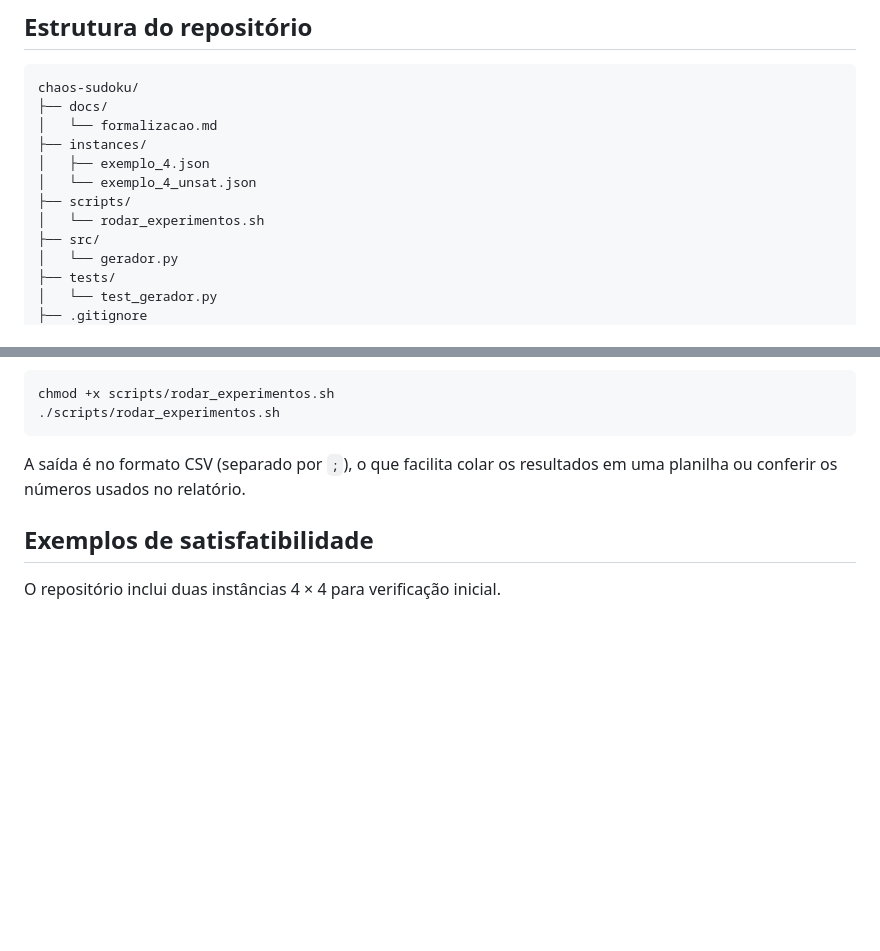
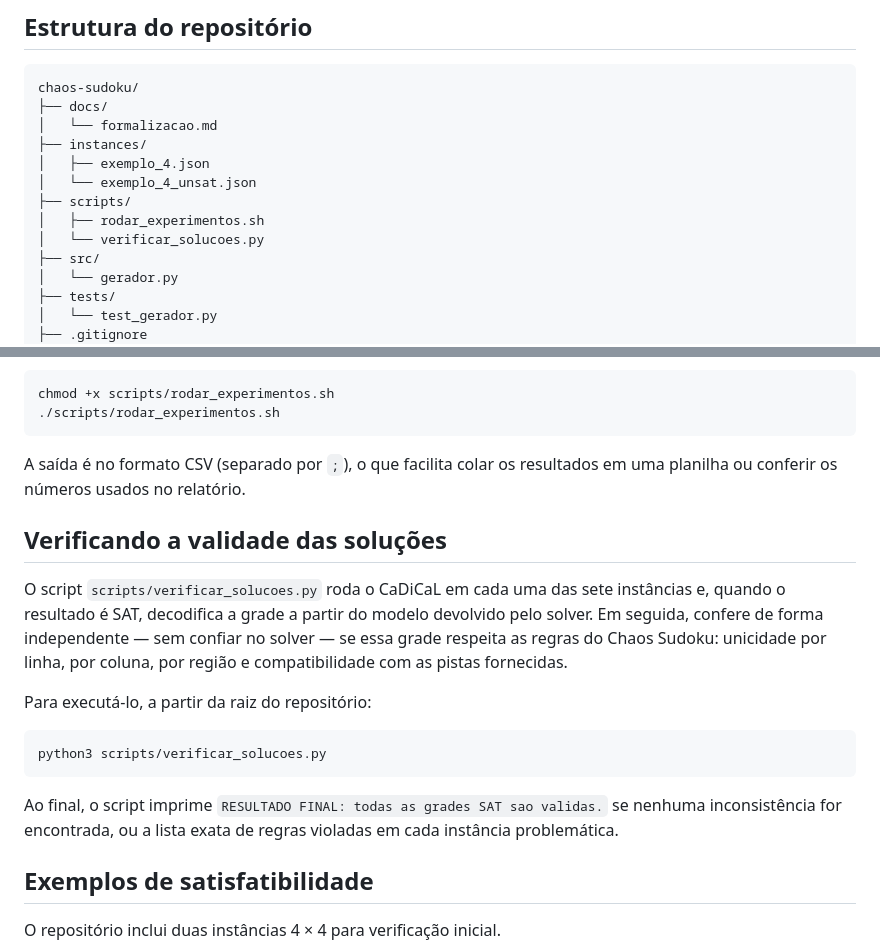
Before and after one commit to VitoriaPontes/chaos-sudoku, a Markdown page: README.md, 2 parts joined by grey strips. Rendered like a GitHub page; blank space fills up the shorter version.

Commit message:
Documenta script de verificacao das solucoes no README

````diff
--- a/README.md
+++ b/README.md
@@ -26,7 +26,8 @@ chaos-sudoku/
 │   ├── exemplo_4.json
 │   └── exemplo_4_unsat.json
 ├── scripts/
-│   └── rodar_experimentos.sh
+│   ├── rodar_experimentos.sh
+│   └── verificar_solucoes.py
 ├── src/
 │   └── gerador.py
 ├── tests/
@@ -340,6 +341,25 @@ chmod +x scripts/rodar_experimentos.sh
 A saída é no formato CSV (separado por `;`), o que facilita colar os
 resultados em uma planilha ou conferir os números usados no relatório.
 
+## Verificando a validade das soluções
+
+O script `scripts/verificar_solucoes.py` roda o CaDiCaL em cada uma das
+sete instâncias e, quando o resultado é SAT, decodifica a grade a partir
+do modelo devolvido pelo solver. Em seguida, confere de forma
+independente — sem confiar no solver — se essa grade respeita as regras
+do Chaos Sudoku: unicidade por linha, por coluna, por região e
+compatibilidade com as pistas fornecidas.
+
+Para executá-lo, a partir da raiz do repositório:
+
+```bash
+python3 scripts/verificar_solucoes.py
+```
+
+Ao final, o script imprime `RESULTADO FINAL: todas as grades SAT sao
+validas.` se nenhuma inconsistência for encontrada, ou a lista exata de
+regras violadas em cada instância problemática.
+
 ## Exemplos de satisfatibilidade
 
 O repositório inclui duas instâncias 4 × 4 para verificação inicial.
````
